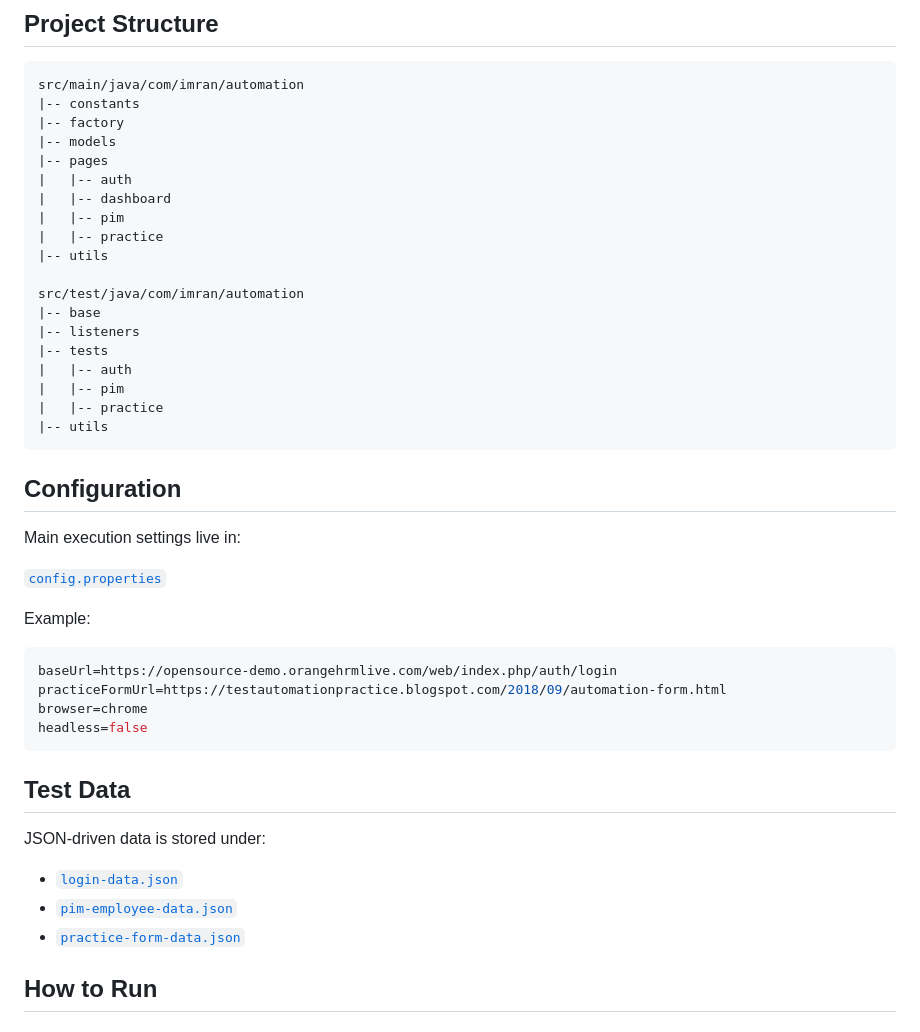
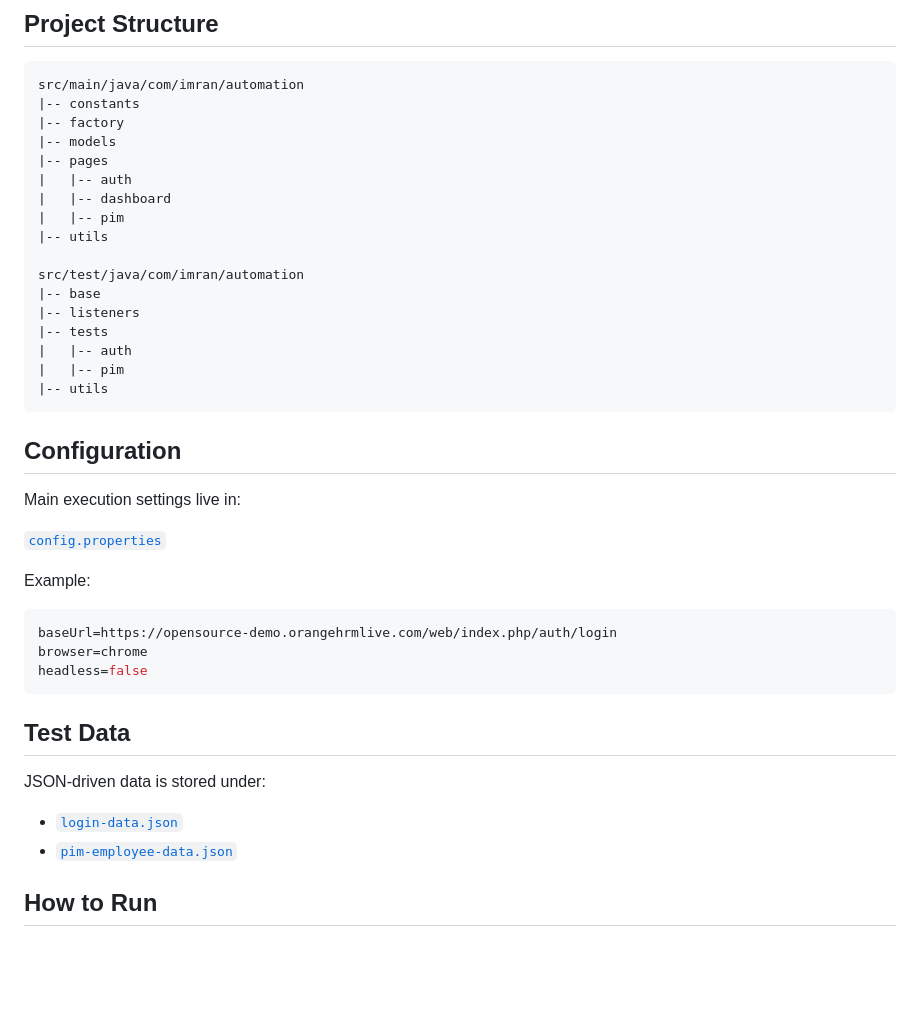
Before and after one commit to imranahamad9994/OrangeHRM_AI_Automation, a Markdown page: README.md, the part around one of its changes. GitHub-like rendering; blank space fills up the shorter version.

````diff
--- a/README.md
+++ b/README.md
@@ -74,7 +68,6 @@ src/main/java/com/imran/automation
 |   |-- auth
 |   |-- dashboard
 |   |-- pim
-|   |-- practice
 |-- utils
 
 src/test/java/com/imran/automation
@@ -83,7 +76,6 @@ src/test/java/com/imran/automation
 |-- tests
 |   |-- auth
 |   |-- pim
-|   |-- practice
 |-- utils
 ```
 
@@ -97,7 +89,6 @@ Example:
 
 ```properties
 baseUrl=https://opensource-demo.orangehrmlive.com/web/index.php/auth/login
-practiceFormUrl=https://testautomationpractice.blogspot.com/2018/09/automation-form.html
 browser=chrome
 headless=false
 ```
@@ -108,7 +99,6 @@ JSON-driven data is stored under:
 
 - [`login-data.json`](C:/Users/Hp/OneDrive/Documents/New%20project/src/test/resources/testdata/login-data.json)
 - [`pim-employee-data.json`](C:/Users/Hp/OneDrive/Documents/New%20project/src/test/resources/testdata/pim-employee-data.json)
-- [`practice-form-data.json`](C:/Users/Hp/OneDrive/Documents/New%20project/src/test/resources/testdata/practice-form-data.json)
 
 ## How to Run
 
````
Also changed, not shown: other parts of README.md (+3 -17 lines).
